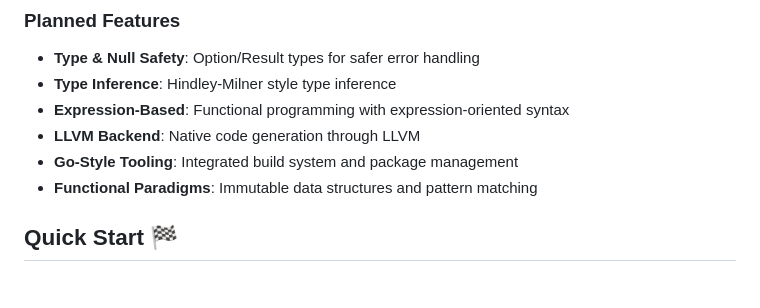
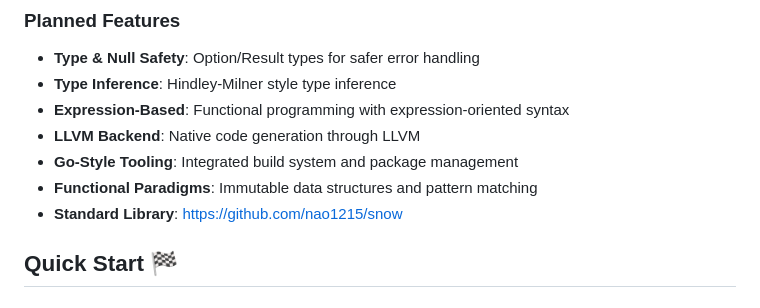
Before and after one commit to nao1215/snow-toolchain, a Markdown page: README.md, the part around the change. GitHub-like rendering.

Commit message:
Add standard library link

```diff
--- a/README.md
+++ b/README.md
@@ -16,6 +16,7 @@ Snow aims to provide Go-like ecosystem productivity with functional programming
 - **LLVM Backend**: Native code generation through LLVM
 - **Go-Style Tooling**: Integrated build system and package management
 - **Functional Paradigms**: Immutable data structures and pattern matching
+- **Standard Library**: https://github.com/nao1215/snow
 
 ## Quick Start 🏁
 
```
